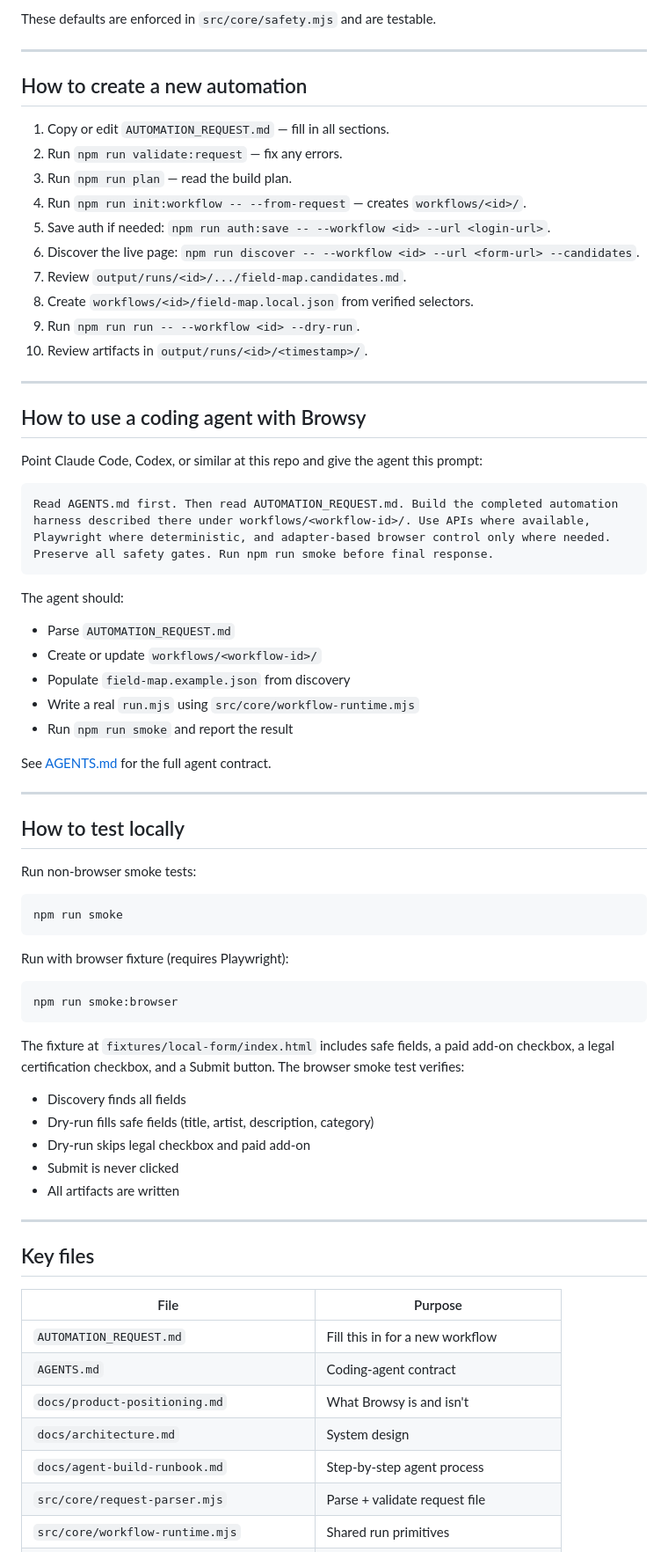
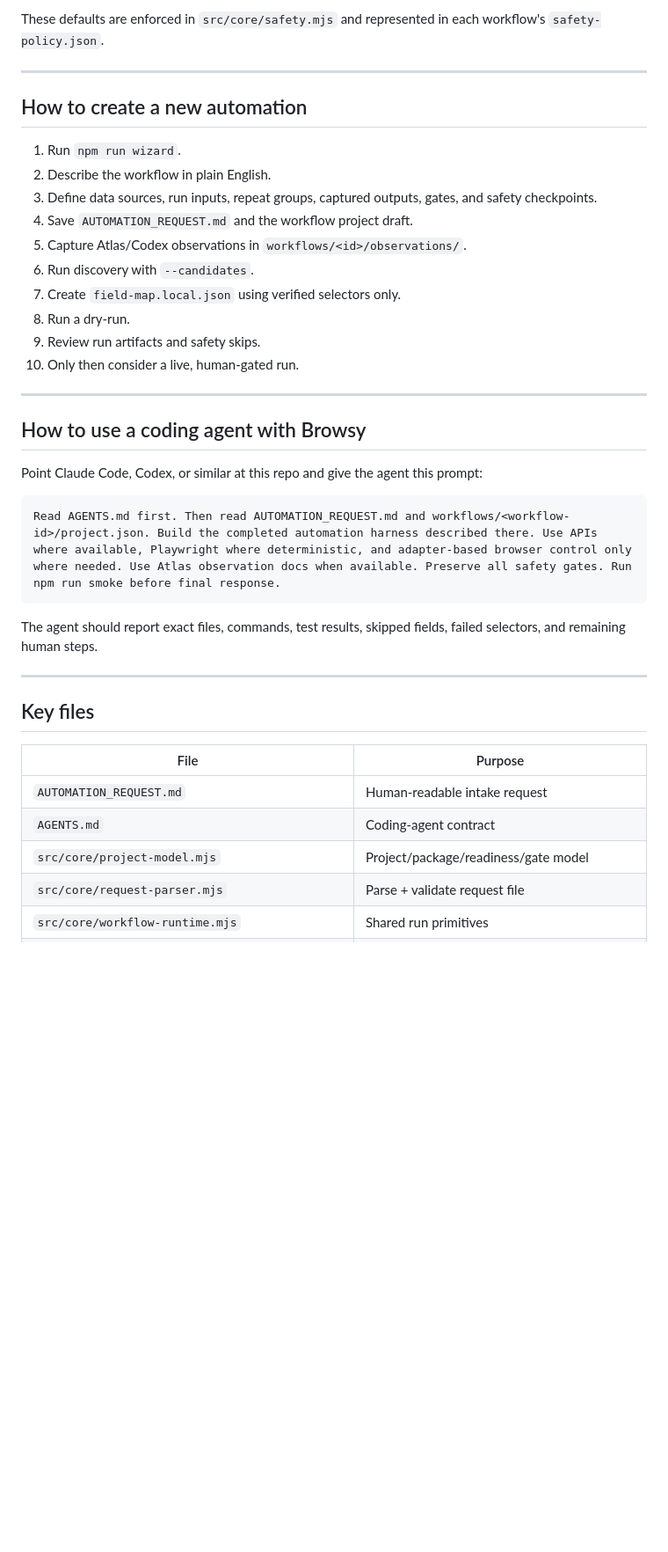
Before and after one commit to kennethchapman99/Browsy, a Markdown page: README.md, the part around one of its changes. Shown at 88% size. Rendered like a GitHub page; blank space fills up the shorter version.

````diff
--- a/README.md
+++ b/README.md
@@ -146,20 +229,20 @@ Every generated harness:
 
-These defaults are enforced in `src/core/safety.mjs` and are testable.
+These defaults are enforced in `src/core/safety.mjs` and represented in each workflow's `safety-policy.json`.
 
 ---
 
 ## How to create a new automation
 
-1. Copy or edit `AUTOMATION_REQUEST.md` — fill in all sections.
-2. Run `npm run validate:request` — fix any errors.
-3. Run `npm run plan` — read the build plan.
-4. Run `npm run init:workflow -- --from-request` — creates `workflows/<id>/`.
-5. Save auth if needed: `npm run auth:save -- --workflow <id> --url <login-url>`.
-6. Discover the live page: `npm run discover -- --workflow <id> --url <form-url> --candidates`.
-7. Review `output/runs/<id>/.../field-map.candidates.md`.
-8. Create `workflows/<id>/field-map.local.json` from verified selectors.
-9. Run `npm run run -- --workflow <id> --dry-run`.
-10. Review artifacts in `output/runs/<id>/<timestamp>/`.
+1. Run `npm run wizard`.
+2. Describe the workflow in plain English.
+3. Define data sources, run inputs, repeat groups, captured outputs, gates, and safety checkpoints.
+4. Save `AUTOMATION_REQUEST.md` and the workflow project draft.
+5. Capture Atlas/Codex observations in `workflows/<id>/observations/`.
+6. Run discovery with `--candidates`.
+7. Create `field-map.local.json` using verified selectors only.
+8. Run a dry-run.
+9. Review run artifacts and safety skips.
+10. Only then consider a live, human-gated run.
 
 ---
 
@@ -168,38 +251,10 @@ These defaults are enforced in `src/core/safety.mjs` and are testable.
 Point Claude Code, Codex, or similar at this repo and give the agent this prompt:
 
 ```text
-Read AGENTS.md first. Then read AUTOMATION_REQUEST.md. Build the completed automation harness described there under workflows/<workflow-id>/. Use APIs where available, Playwright where deterministic, and adapter-based browser control only where needed. Preserve all safety gates. Run npm run smoke before final response.
+Read AGENTS.md first. Then read AUTOMATION_REQUEST.md and workflows/<workflow-id>/project.json. Build the completed automation harness described there. Use APIs where available, Playwright where deterministic, and adapter-based browser control only where needed. Use Atlas observation docs when available. Preserve all safety gates. Run npm run smoke before final response.
 ```
 
-The agent should:
-- Parse `AUTOMATION_REQUEST.md`
-- Create or update `workflows/<workflow-id>/`
-- Populate `field-map.example.json` from discovery
-- Write a real `run.mjs` using `src/core/workflow-runtime.mjs`
-- Run `npm run smoke` and report the result
-
-See [AGENTS.md](AGENTS.md) for the full agent contract.
-
----
-
-## How to test locally
-
-Run non-browser smoke tests:
-```bash
-npm run smoke
-```
-
-Run with browser fixture (requires Playwright):
-```bash
-npm run smoke:browser
-```
-
-The fixture at `fixtures/local-form/index.html` includes safe fields, a paid add-on checkbox, a legal certification checkbox, and a Submit button. The browser smoke test verifies:
-- Discovery finds all fields
-- Dry-run fills safe fields (title, artist, description, category)
-- Dry-run skips legal checkbox and paid add-on
-- Submit is never clicked
-- All artifacts are written
+The agent should report exact files, commands, test results, skipped fields, failed selectors, and remaining human steps.
 
 ---
 
@@ -207,11 +262,9 @@ The fixture at `fixtures/local-form/index.html` includes safe fields, a paid add
 
 | File | Purpose |
 |---|---|
-| `AUTOMATION_REQUEST.md` | Fill this in for a new workflow |
+| `AUTOMATION_REQUEST.md` | Human-readable intake request |
 | `AGENTS.md` | Coding-agent contract |
-| `docs/product-positioning.md` | What Browsy is and isn't |
-| `docs/architecture.md` | System design |
-| `docs/agent-build-runbook.md` | Step-by-step agent process |
+| `src/core/project-model.mjs` | Project/package/readiness/gate model |
 | `src/core/request-parser.mjs` | Parse + validate request file |
 | `src/core/workflow-runtime.mjs` | Shared run primitives |
 | `src/core/field-map-candidates.mjs` | Selector candidate generator |
````
Also changed, not shown: other parts of README.md (+137 -54 lines).
